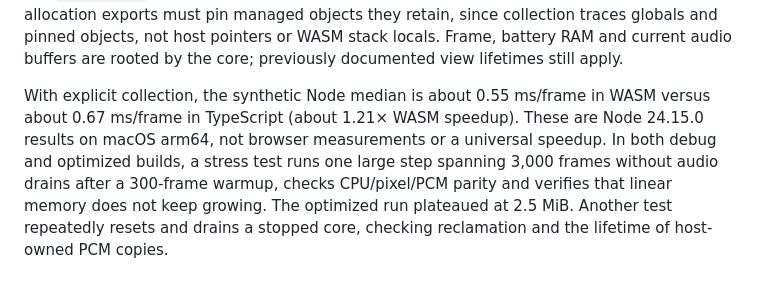
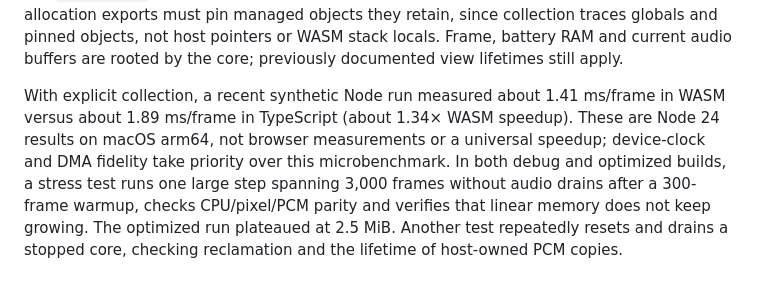
Before and after one commit to xrdavies/lib-jsnes, a Markdown page: README.md, the part around the change. GitHub-like rendering.

Commit message:
docs: refresh current performance guidance

```diff
--- a/README.md
+++ b/README.md
@@ -101,10 +101,10 @@ retain, since collection traces globals and pinned objects, not host pointers or
 WASM stack locals. Frame, battery RAM and current audio buffers are rooted by the
 core; previously documented view lifetimes still apply.
 
-With explicit collection, the synthetic Node median is about 0.55 ms/frame in
-WASM versus about 0.67 ms/frame in TypeScript (about 1.21× WASM speedup). These
-are Node 24.15.0 results on macOS arm64, not browser measurements or a universal
-speedup.
+With explicit collection, a recent synthetic Node run measured about 1.41 ms/frame
+in WASM versus about 1.89 ms/frame in TypeScript (about 1.34× WASM speedup).
+These are Node 24 results on macOS arm64, not browser measurements or a universal
+speedup; device-clock and DMA fidelity take priority over this microbenchmark.
 In both debug and optimized builds, a stress test runs one large step spanning
 3,000 frames without audio drains after a 300-frame warmup, checks CPU/pixel/PCM
 parity and verifies that linear memory does not keep growing. The optimized run
```
